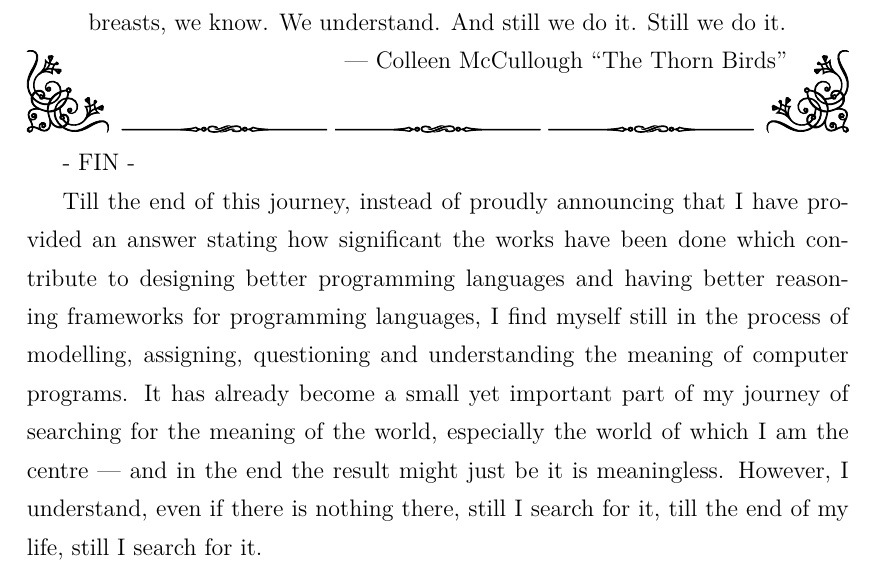
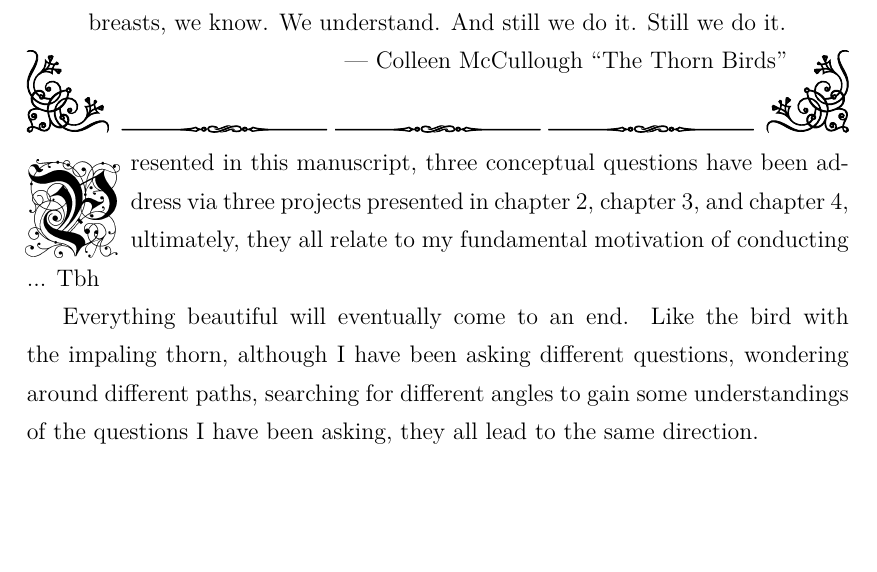
Before and after one commit to XYUnknown/Necronomicon, a LaTeX thesis (latest_infthesis/infthesis.tex, which reads latest_infthesis/chap5.tex): part of page 137 of 152, cut so that both start at the same text, the shorter picture padded with empty space. Compiled offline with XeLaTeX.

Commit message:
Updates from Overleaf

```diff
--- a/latest_infthesis/chap5.tex
+++ b/latest_infthesis/chap5.tex
@@ -29,8 +29,11 @@ The bird with the thorn in its breast, it follows an immutable law; it is driven
 \end{tikzpicture}
 % I might think about a better title
 % I think this title is good enough
+\lettrine{P}{resented} in this manuscript, three conceptual questions have been address via three projects presented in chapter~\ref{chap2}, chapter~\ref{chap3}, and chapter~\ref{chap4}, ultimately, they all relate to my fundamental motivation of conducting ... Tbh
+
+Everything beautiful will eventually come to an end. Like the bird with the impaling thorn, although I have been asking different questions, wondering around different paths, searching for different angles to gain some understandings of the questions I have been asking, they all lead to the same direction.
 
 
-- FIN -
+% - FIN -
 
-Till the end of this journey, instead of proudly announcing that I have provided an answer stating how significant the works have been done which contribute to designing better programming languages and having better reasoning frameworks for programming languages, I find myself still in the process of modelling, assigning, questioning and understanding the \emph{meaning} of computer programs. It has already become a small yet important part of my journey of searching for the meaning of the world, especially the world of which I am the centre --- and in the end the result might just be \emph{it is meaningless}. However, I understand, even if there is nothing there, still I search for it, till the end of my life, still I search for it.
+% Till the end of this journey, instead of proudly announcing that I have provided an answer stating how significant the works have been done which contribute to designing better programming languages and having better reasoning frameworks for programming languages, I find myself still in the process of modelling, assigning, questioning and understanding the \emph{meaning} of computer programs. It has already become a small yet important part of my journey of searching for the meaning of the world, especially the world of which I am the centre --- and in the end the result might just be \emph{it is meaningless}. However, I understand, even if there is nothing there, still I search for it, till the end of my life, still I search for it.
```
